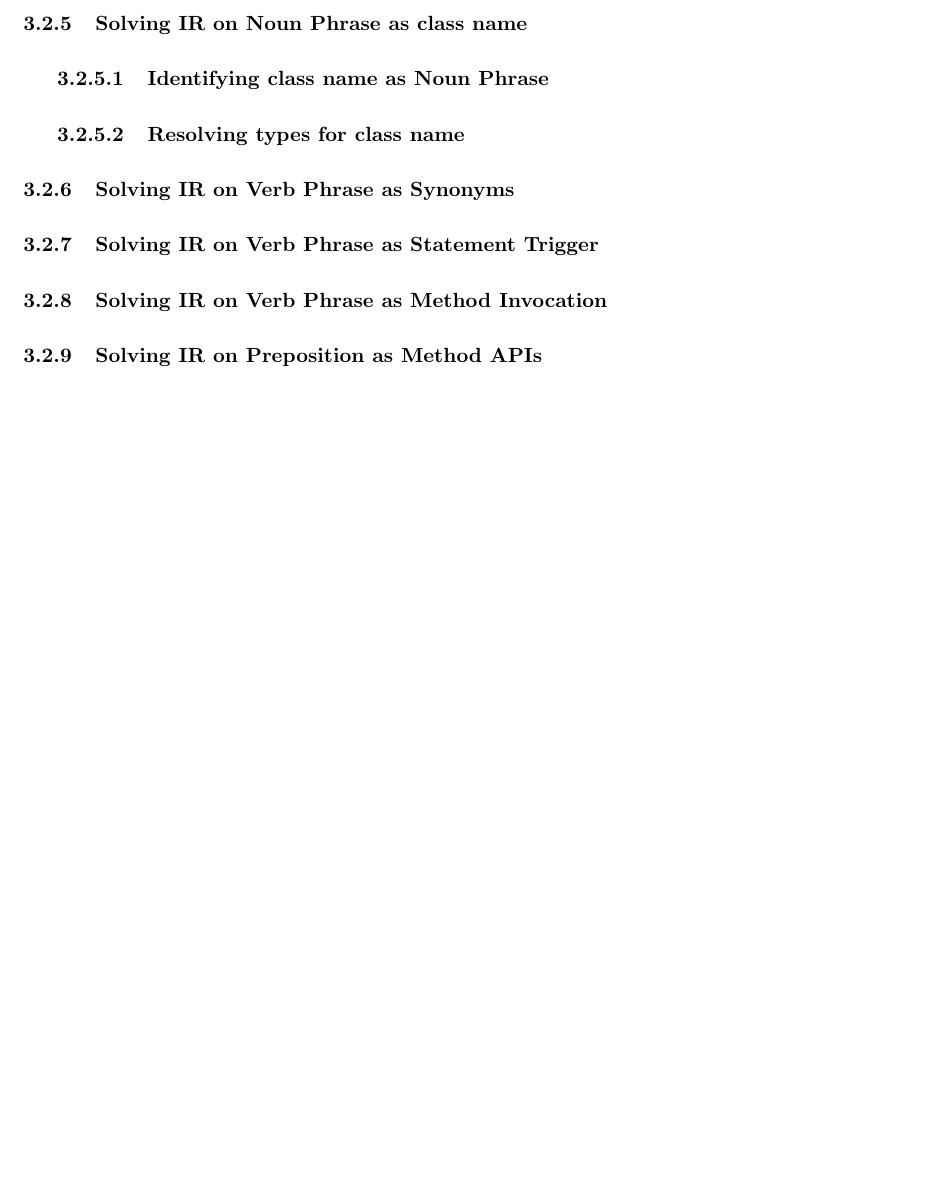
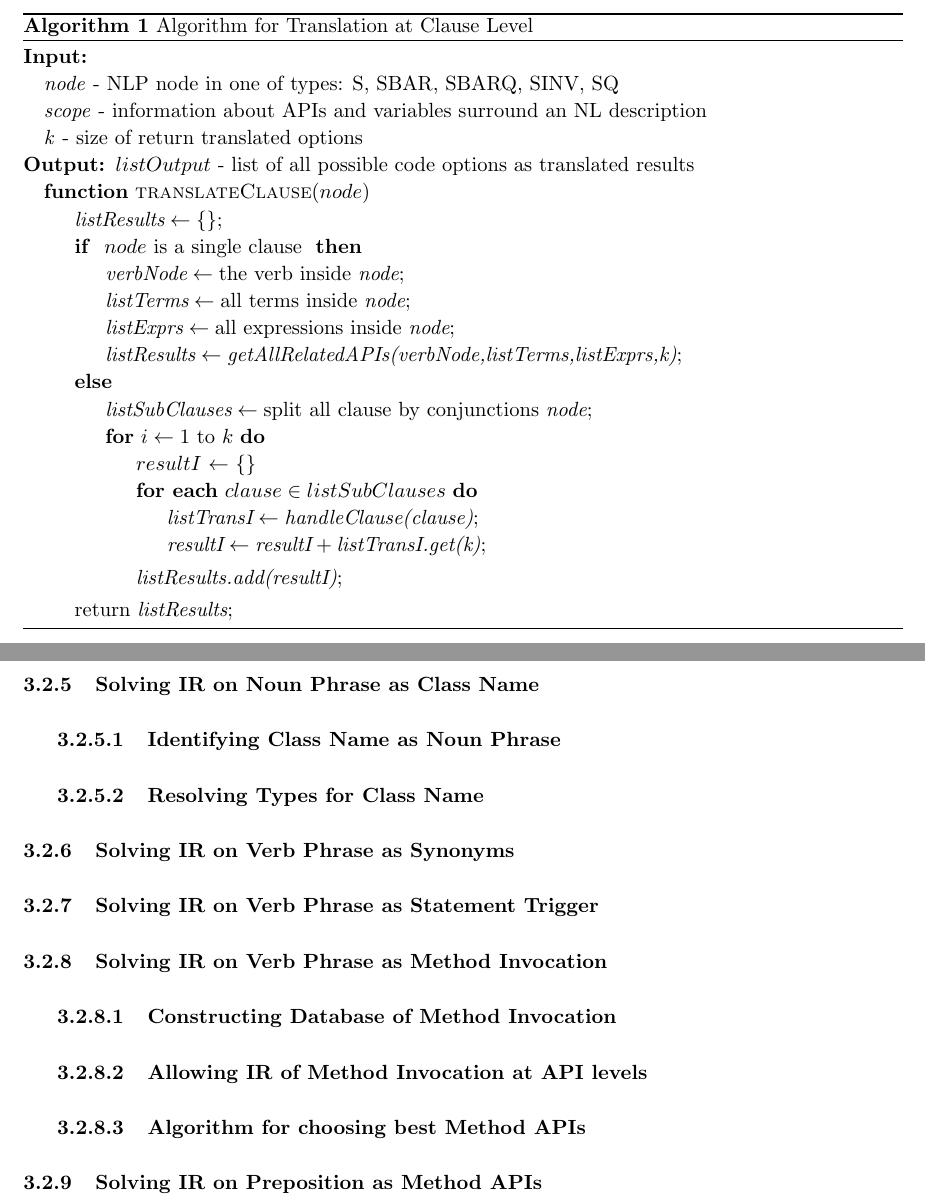
Before and after one commit to pdhung3012/NLPLWebTool, a LaTeX thesis (thesis/nlplthesis/thesis.tex, which reads thesis/nlplthesis/Body/chapter3.tex): part of page 37 of 52 before the commit and two parts of pages 37 and 38 of 53 after it, the two joined at a grey line, cut at the place of the change, the shorter picture padded with empty space. Compiled offline with pdfLaTeX.

Commit message:
Update thesis

```diff
--- a/thesis/nlplthesis/Body/chapter3.tex
+++ b/thesis/nlplthesis/Body/chapter3.tex
@@ -35,8 +35,48 @@ In the NLPLVisitor, we provide rules for handling each NL tags. The main idea is
 
-\subsection{Solving IR on Noun Phrase as class name}
-\subsubsection{Identifying  class name as Noun Phrase}
-\subsubsection{Resolving types for  class name}
+\makeatletter
+\def\BState{\State\hskip-\ALG@thistlm}
+\makeatother
+\begin{algorithm}
+	\caption{Algorithm for Translation at Clause Level}
+	\label{alg:TranslateClause}
+	\begin{algorithmic}
+		\Require \\
+		 \textit{node} - NLP node in one of types: S, 	SBAR, SBARQ, SINV, SQ	\\
+		 \textit{scope} - information about APIs and variables surround an NL description \\
+		  \textit{k} - size of return translated options
+		\Ensure $listOutput$ - list of all possible code options as translated results
+		\Function {translateClause}{$node$}
+		\State {$\textit{listResults} \gets \textit{\{\}};$}
+		\If {  $node$ is a single clause }
+		\State {$\textit{verbNode} \gets \text{the verb inside } \textit{node};$}
+		\State {$\textit{listTerms} \gets \text{all terms inside } \textit{node};$}
+		\State {$\textit{listExprs} \gets \text{all expressions inside } \textit{node};$}
+		\State {$\textit{listResults} \gets \textit{getAllRelatedAPIs(verbNode,listTerms,listExprs,k)};$}
+		\Else
+
+		\State {$\textit{listSubClauses} \gets \text{split all clause by conjunctions } \textit{node};$}
+		\For{$i \gets 1$ to $k$}
+			\State {$resultI$ $\gets$ {${\{\}}$}}
+			\ForEach {$clause \in listSubClauses $}
+			\State {$\textit{listTransI} \gets \textit{handleClause(clause)};$}
+			\State {$\textit{resultI} \gets \textit{resultI}+\textit{listTransI.get(k)};$}
+			\EndFor
+			\State {$\textit{listResults.add(resultI)};$}
+		\EndFor
+		\EndIf
+		\State {$\text{return } \textit{listResults};$}
+		\EndFunction
+	\end{algorithmic}
+\end{algorithm}
+
+\subsection{Solving IR on Noun Phrase as Class Name}
+\subsubsection{Identifying  Class Name as Noun Phrase}
+\subsubsection{Resolving Types for  Class Name}
 \subsection{Solving IR on Verb Phrase as Synonyms}
 \subsection{Solving IR on Verb Phrase as Statement Trigger}
 \subsection{Solving IR on Verb Phrase as Method Invocation}
+\subsubsection{Constructing Database of Method Invocation}
+\subsubsection{Allowing IR of Method Invocation at API levels}
+\subsubsection{Algorithm for choosing best Method APIs
+}
 \subsection{Solving IR on Preposition as Method APIs}
--- a/thesis/nlplthesis/thesis.tex
+++ b/thesis/nlplthesis/thesis.tex
@@ -4,6 +4,15 @@
 \usepackage{url}
 % Standard, old-style thesis
 \usepackage{isutraditional}
+
+\usepackage{amsmath}
+\usepackage{algorithm}
+\usepackage[noend]{algpseudocode}
+\usepackage{algpseudocode}
+\algrenewcommand\algorithmicrequire{\textbf{Input:}}
+\algrenewcommand\algorithmicensure{\textbf{Output:}}
+\algnewcommand\algorithmicforeach{\textbf{for each}}
+\algdef{S}[FOR]{ForEach}[1]{\algorithmicforeach\ #1\ \algorithmicdo}
 
 \usepackage{listings}
 \usepackage{color}
```
Also changed, not shown: thesis/nlplthesis/thesis.pdf, thesis/nlplthesis/Body/chapter3.tex (4 more changed lines), 18 other files.
